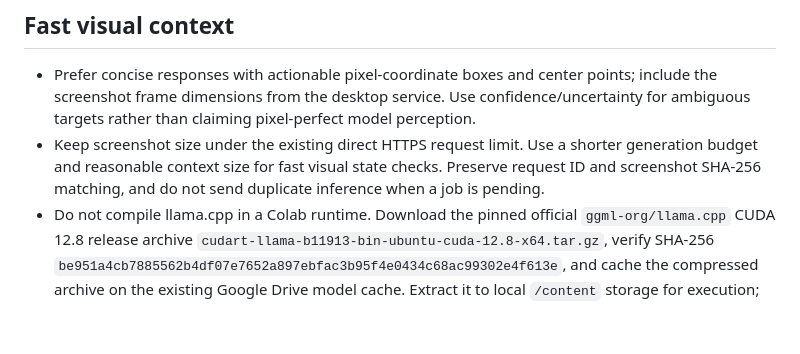
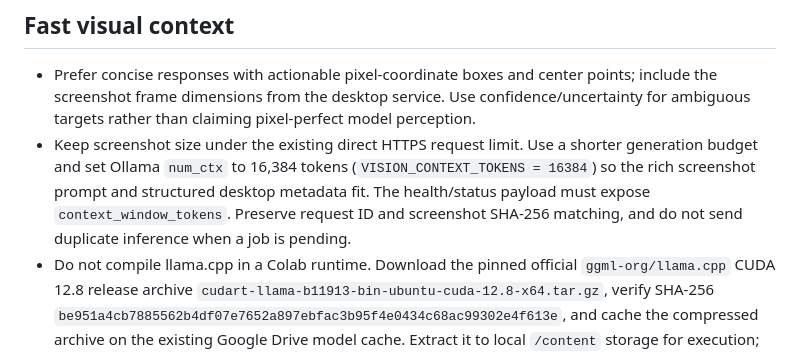
Before and after one commit to hashin9973-ux/idk, a Markdown page: vision/AGENTS.md, the part around the change. Drawn GitHub-style; blank space fills up the shorter version.

Commit message:
Document 16K context requirement for vision worker

```diff
--- a/vision/AGENTS.md
+++ b/vision/AGENTS.md
@@ -13,7 +13,7 @@ The Colab notebook is the authenticated visual-analysis backend for the Windows
 
 ## Fast visual context
 - Prefer concise responses with actionable pixel-coordinate boxes and center points; include the screenshot frame dimensions from the desktop service. Use confidence/uncertainty for ambiguous targets rather than claiming pixel-perfect model perception.
-- Keep screenshot size under the existing direct HTTPS request limit. Use a shorter generation budget and reasonable context size for fast visual state checks. Preserve request ID and screenshot SHA-256 matching, and do not send duplicate inference when a job is pending.
+- Keep screenshot size under the existing direct HTTPS request limit. Use a shorter generation budget and set Ollama `num_ctx` to 16,384 tokens (`VISION_CONTEXT_TOKENS = 16384`) so the rich screenshot prompt and structured desktop metadata fit. The health/status payload must expose `context_window_tokens`. Preserve request ID and screenshot SHA-256 matching, and do not send duplicate inference when a job is pending.
 - Do not compile llama.cpp in a Colab runtime. Download the pinned official `ggml-org/llama.cpp` CUDA 12.8 release archive `cudart-llama-b11913-bin-ubuntu-cuda-12.8-x64.tar.gz`, verify SHA-256 `be951a4cb7885562b4df07e7652a897ebfac3b95f4e0434c68ac99302e4f613e`, and cache the compressed archive on the existing Google Drive model cache. Extract it to local `/content` storage for execution; check the executable's required CLI flags and resolve bundled shared libraries. `nvcc`, CMake, and a source checkout are not prerequisites. Fail clearly if download/checksum/extraction/CLI validation fails.
 - The notebook only performs visual inference. Mouse/keyboard input is executed locally by the Windows app and never sent to Colab.
 
```
